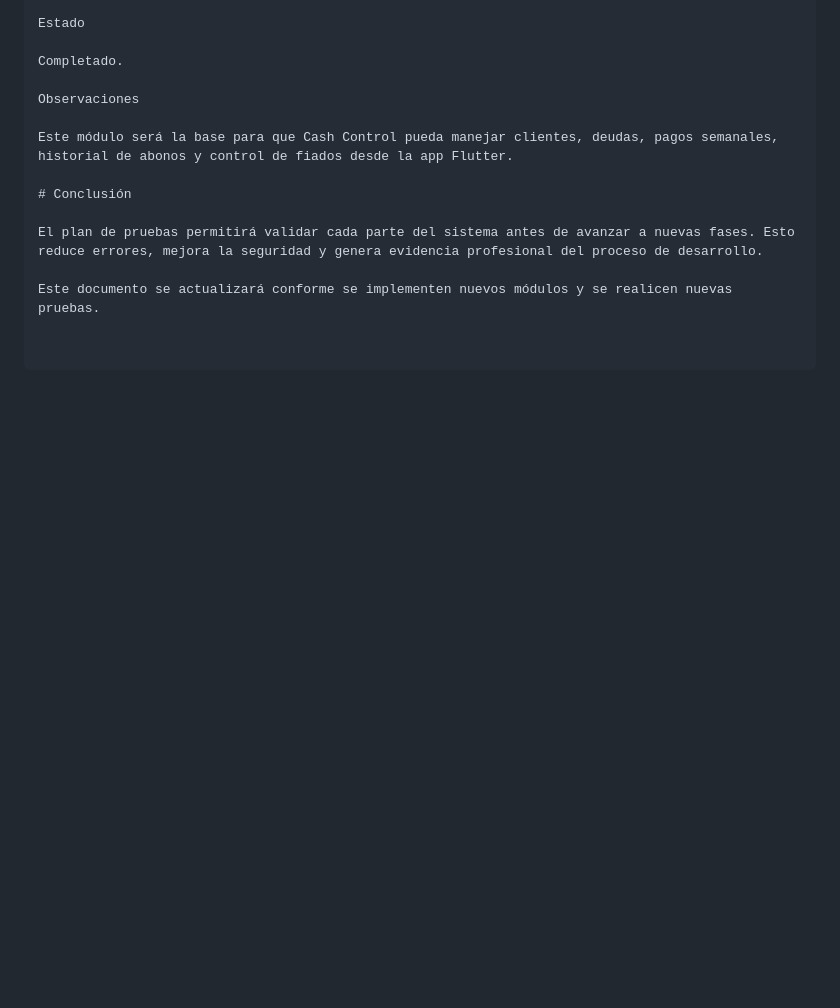
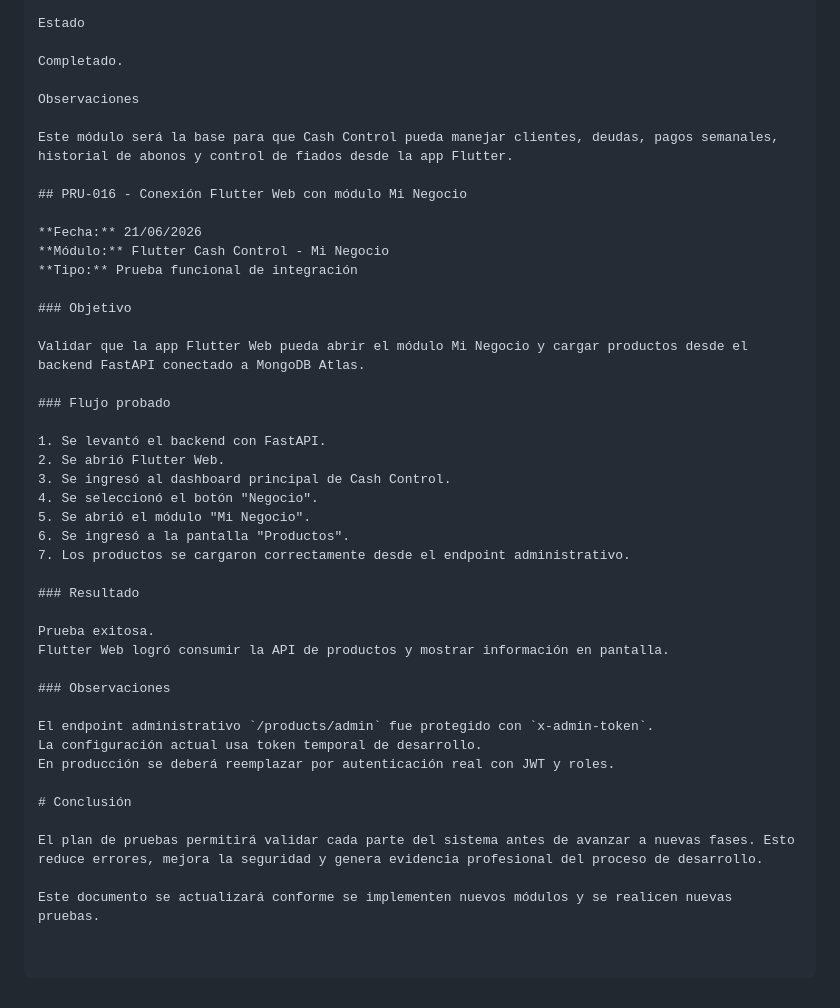
Before and after one commit to bryan-velasc/cash-control-business-platform, a Markdown page: docs/07_pruebas.md, the part around the change. Drawn GitHub-style; blank space fills up the shorter version.

Commit message:
docs: registrar prueba Flutter Web con Mi Negocio

```diff
--- a/docs/07_pruebas.md
+++ b/docs/07_pruebas.md
@@ -1005,6 +1005,37 @@ Observaciones
 
 Este módulo será la base para que Cash Control pueda manejar clientes, deudas, pagos semanales, historial de abonos y control de fiados desde la app Flutter.
 
+## PRU-016 - Conexión Flutter Web con módulo Mi Negocio
+
+**Fecha:** 21/06/2026
+**Módulo:** Flutter Cash Control - Mi Negocio
+**Tipo:** Prueba funcional de integración
+
+### Objetivo
+
+Validar que la app Flutter Web pueda abrir el módulo Mi Negocio y cargar productos desde el backend FastAPI conectado a MongoDB Atlas.
+
+### Flujo probado
+
+1. Se levantó el backend con FastAPI.
+2. Se abrió Flutter Web.
+3. Se ingresó al dashboard principal de Cash Control.
+4. Se seleccionó el botón "Negocio".
+5. Se abrió el módulo "Mi Negocio".
+6. Se ingresó a la pantalla "Productos".
+7. Los productos se cargaron correctamente desde el endpoint administrativo.
+
+### Resultado
+
+Prueba exitosa.
+Flutter Web logró consumir la API de productos y mostrar información en pantalla.
+
+### Observaciones
+
+El endpoint administrativo `/products/admin` fue protegido con `x-admin-token`.
+La configuración actual usa token temporal de desarrollo.
+En producción se deberá reemplazar por autenticación real con JWT y roles.
+
 # Conclusión
 
 El plan de pruebas permitirá validar cada parte del sistema antes de avanzar a nuevas fases. Esto reduce errores, mejora la seguridad y genera evidencia profesional del proceso de desarrollo.
```
